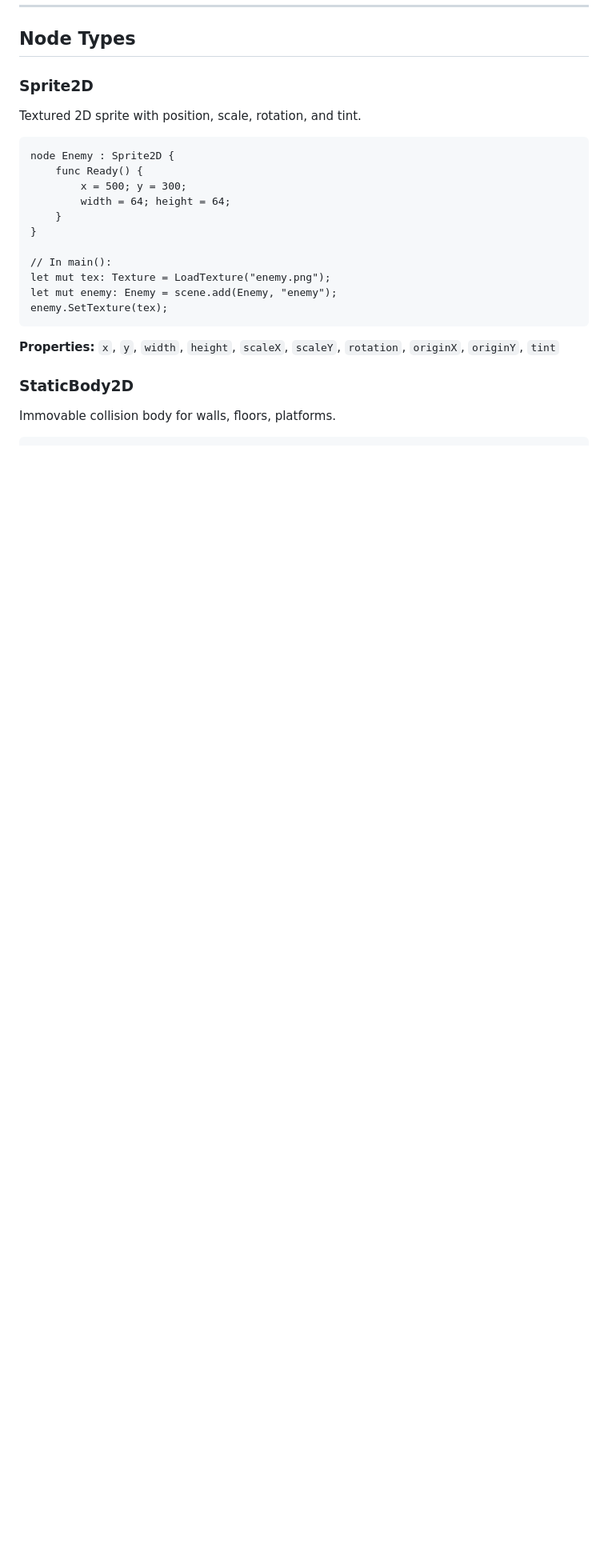
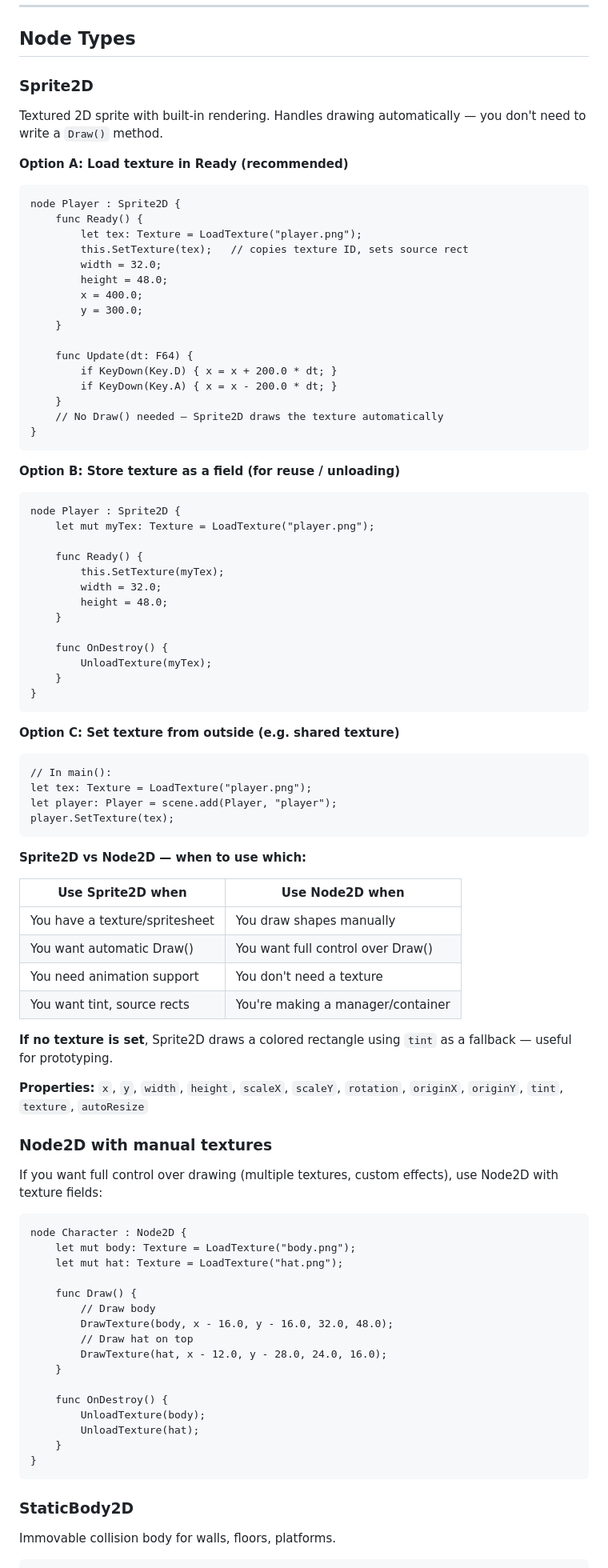
Before and after one commit to AnoDelta/KonEngine, a Markdown page: DOCS.md, the part around one of its changes. Shown at 80% size. Drawn GitHub-style; blank space fills up the shorter version.

Commit message:
docs: Sprite2D vs Node2D texture patterns, SetTexture in Ready
Rewrote Sprite2D docs with three clear patterns:
A) LoadTexture in Ready + SetTexture (recommended, clean)
B) Texture as node field (for reuse/unloading in OnDestroy)
C) Set from outside (shared textures across nodes)

Added comparison table: Sprite2D vs Node2D — when to use which.

Added Node2D manual texture example showing multiple textures
(body + hat) with custom Draw and OnDestroy cleanup.

Updated KonScript quickstart node example to show LoadTexture
+ SetTexture in Ready.

https://claude.ai/code/session_01WioHpEFjmBfxzWvcngJwW4

````diff
--- a/DOCS.md
+++ b/DOCS.md
@@ -156,23 +158,88 @@ func main() -> I32 {
 
 ### Sprite2D
 
-Textured 2D sprite with position, scale, rotation, and tint.
-
-```ks
-node Enemy : Sprite2D {
+Textured 2D sprite with built-in rendering. Handles drawing automatically — you don't need to write a `Draw()` method.
+
+**Option A: Load texture in Ready (recommended)**
+```ks
+node Player : Sprite2D {
     func Ready() {
-        x = 500; y = 300;
-        width = 64; height = 64;
-    }
-}
-
+        let tex: Texture = LoadTexture("player.png");
+        this.SetTexture(tex);   // copies texture ID, sets source rect
+        width = 32.0;
+        height = 48.0;
+        x = 400.0;
+        y = 300.0;
+    }
+
+    func Update(dt: F64) {
+        if KeyDown(Key.D) { x = x + 200.0 * dt; }
+        if KeyDown(Key.A) { x = x - 200.0 * dt; }
+    }
+    // No Draw() needed — Sprite2D draws the texture automatically
+}
+```
+
+**Option B: Store texture as a field (for reuse / unloading)**
+```ks
+node Player : Sprite2D {
+    let mut myTex: Texture = LoadTexture("player.png");
+
+    func Ready() {
+        this.SetTexture(myTex);
+        width = 32.0;
+        height = 48.0;
+    }
+
+    func OnDestroy() {
+        UnloadTexture(myTex);
+    }
+}
+```
+
+**Option C: Set texture from outside (e.g. shared texture)**
+```ks
 // In main():
-let mut tex: Texture = LoadTexture("enemy.png");
-let mut enemy: Enemy = scene.add(Enemy, "enemy");
-enemy.SetTexture(tex);
-```
-
-**Properties:** `x`, `y`, `width`, `height`, `scaleX`, `scaleY`, `rotation`, `originX`, `originY`, `tint`
+let tex: Texture = LoadTexture("player.png");
+let player: Player = scene.add(Player, "player");
+player.SetTexture(tex);
+```
+
+**Sprite2D vs Node2D — when to use which:**
+
+| Use Sprite2D when | Use Node2D when |
+|---|---|
+| You have a texture/spritesheet | You draw shapes manually |
+| You want automatic Draw() | You want full control over Draw() |
+| You need animation support | You don't need a texture |
+| You want tint, source rects | You're making a manager/container |
+
+**If no texture is set**, Sprite2D draws a colored rectangle using `tint` as a fallback — useful for prototyping.
+
+**Properties:** `x`, `y`, `width`, `height`, `scaleX`, `scaleY`, `rotation`, `originX`, `originY`, `tint`, `texture`, `autoResize`
+
+### Node2D with manual textures
+
+If you want full control over drawing (multiple textures, custom effects), use Node2D with texture fields:
+
+```ks
+node Character : Node2D {
+    let mut body: Texture = LoadTexture("body.png");
+    let mut hat: Texture = LoadTexture("hat.png");
+
+    func Draw() {
+        // Draw body
+        DrawTexture(body, x - 16.0, y - 16.0, 32.0, 48.0);
+        // Draw hat on top
+        DrawTexture(hat, x - 12.0, y - 28.0, 24.0, 16.0);
+    }
+
+    func OnDestroy() {
+        UnloadTexture(body);
+        UnloadTexture(hat);
+    }
+}
+```
 
 ### StaticBody2D
 
````
Also changed, not shown: other parts of DOCS.md (+7 -5 lines).
